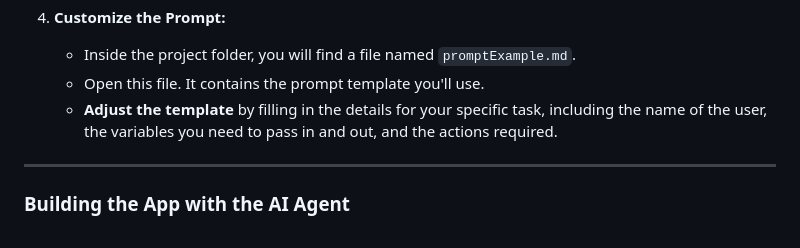
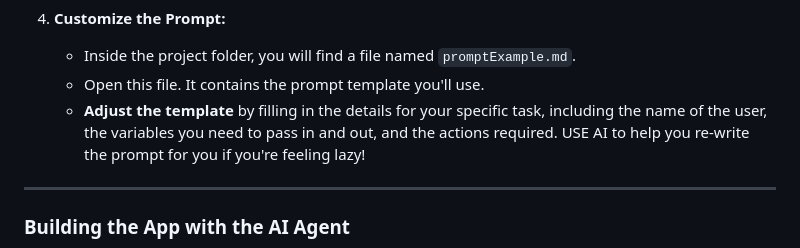
Before and after one commit to patrick-finley-ui/uipathCustomHtmlTasks, a Markdown page: README.md, the part around the change. Drawn GitHub-style.

```diff
--- a/README.md
+++ b/README.md
@@ -37,7 +37,7 @@ This section will help you set up your workspace and get the necessary files to
 4.  **Customize the Prompt:**
     * Inside the project folder, you will find a file named `promptExample.md`.
     * Open this file. It contains the prompt template you'll use.
-    * **Adjust the template** by filling in the details for your specific task, including the name of the user, the variables you need to pass in and out, and the actions required.
+    * **Adjust the template** by filling in the details for your specific task, including the name of the user, the variables you need to pass in and out, and the actions required. USE AI to help you re-write the prompt for you if you're feeling lazy!
 
 ***
 
```
